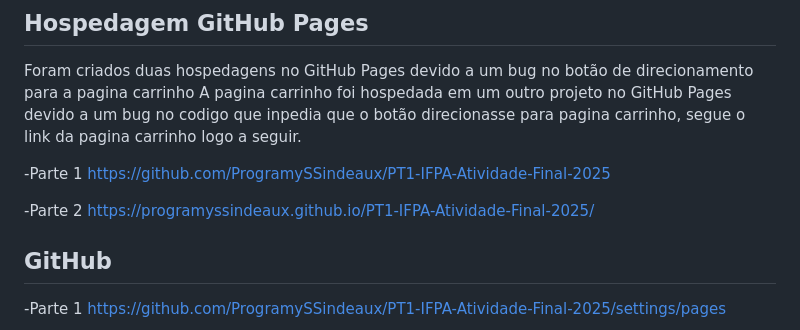
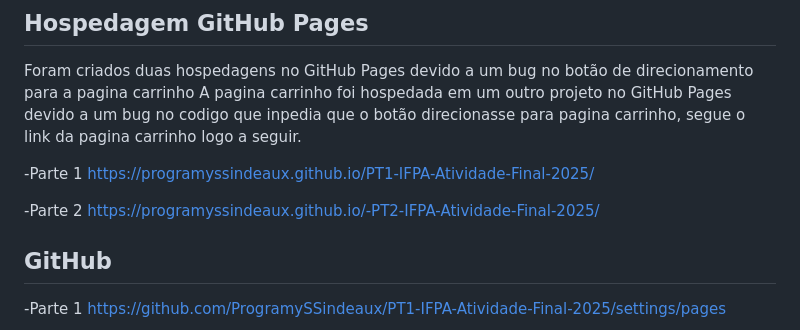
Before and after one commit to ProgramySSindeaux/IFPA-Atividade-Final-2025, a Markdown page: README.md, the part around the change. Rendered like a GitHub page.

```diff
--- a/README.md
+++ b/README.md
@@ -9,10 +9,10 @@ Foram criados duas hospedagens no GitHub Pages devido a um bug no botão de dire
 A pagina carrinho foi hospedada em um outro projeto no GitHub Pages devido a um bug no codigo que inpedia que o botão direcionasse para pagina carrinho, segue o link da pagina carrinho logo a seguir.
 
 -Parte 1
-https://github.com/ProgramySSindeaux/PT1-IFPA-Atividade-Final-2025
+https://programyssindeaux.github.io/PT1-IFPA-Atividade-Final-2025/
 
 -Parte 2
-https://programyssindeaux.github.io/PT1-IFPA-Atividade-Final-2025/
+https://programyssindeaux.github.io/-PT2-IFPA-Atividade-Final-2025/
 
 
 ## GitHub
```
